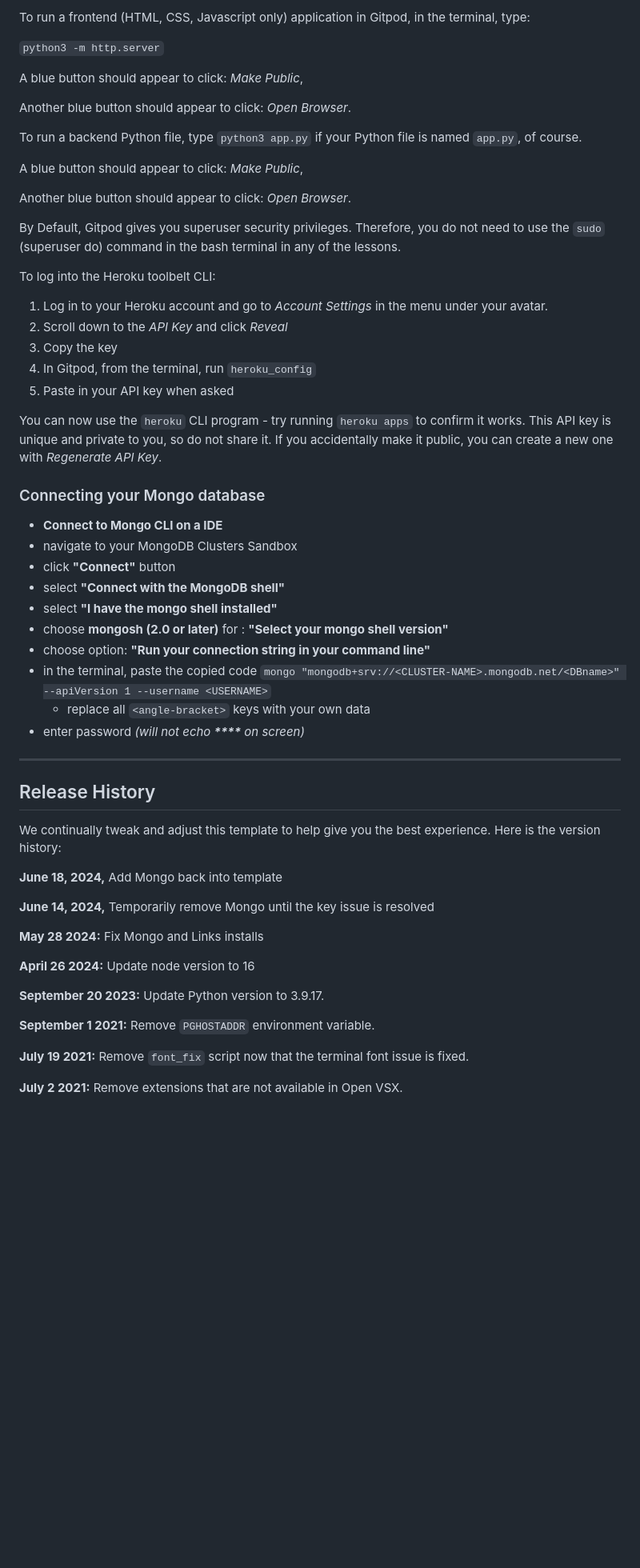
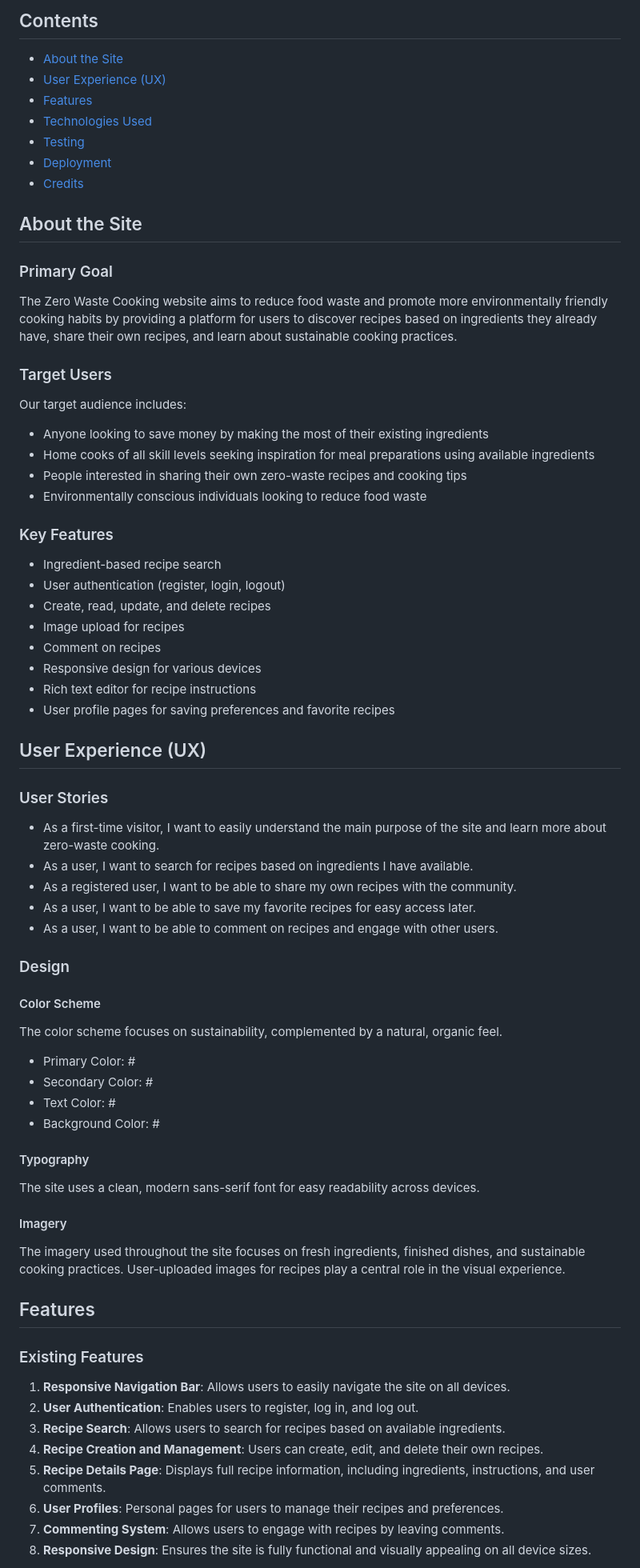
Before and after one commit to waiyiwong/Zero_Waste_Cooking, a Markdown page: README.md, the part around one of its changes. Shown at 80% size. Drawn GitHub-style; blank space fills up the shorter version.

Commit message:
initial draft of readme.md

```diff
--- a/README.md
+++ b/README.md
@@ -10,62 +10,79 @@ You can safely delete this README.md file or change it for your own project. Ple
 
-To run a frontend (HTML, CSS, Javascript only) application in Gitpod, in the terminal, type:
+## Contents
 
-`python3 -m http.server`
+- [About the Site](#about-the-site)
+- [User Experience (UX)](#user-experience-ux)
+- [Features](#features)
+- [Technologies Used](#technologies-used)
+- [Testing](#testing)
+- [Deployment](#deployment)
+- [Credits](#credits)
 
-A blue button should appear to click: _Make Public_,
+## About the Site
 
-Another blue button should appear to click: _Open Browser_.
+### Primary Goal
 
-To run a backend Python file, type `python3 app.py` if your Python file is named `app.py`, of course.
+The Zero Waste Cooking website aims to reduce food waste and promote more environmentally friendly cooking habits by providing a platform for users to discover recipes based on ingredients they already have, share their own recipes, and learn about sustainable cooking practices.
 
-A blue button should appear to click: _Make Public_,
+### Target Users
 
-Another blue button should appear to click: _Open Browser_.
+Our target audience includes:
 
-By Default, Gitpod gives you superuser security privileges. Therefore, you do not need to use the `sudo` (superuser do) command in the bash terminal in any of the lessons.
+- Anyone looking to save money by making the most of their existing ingredients
+- Home cooks of all skill levels seeking inspiration for meal preparations using available ingredients
+- People interested in sharing their own zero-waste recipes and cooking tips
+- Environmentally conscious individuals looking to reduce food waste
 
-To log into the Heroku toolbelt CLI:
+### Key Features
 
-1. Log in to your Heroku account and go to *Account Settings* in the menu under your avatar.
-2. Scroll down to the *API Key* and click *Reveal*
-3. Copy the key
-4. In Gitpod, from the terminal, run `heroku_config`
-5. Paste in your API key when asked
+- Ingredient-based recipe search
+- User authentication (register, login, logout)
+- Create, read, update, and delete recipes
+- Image upload for recipes
+- Comment on recipes
+- Responsive design for various devices
+- Rich text editor for recipe instructions
+- User profile pages for saving preferences and favorite recipes
 
-You can now use the `heroku` CLI program - try running `heroku apps` to confirm it works. This API key is unique and private to you, so do not share it. If you accidentally make it public, you can create a new one with _Regenerate API Key_.
+## User Experience (UX)
 
-### Connecting your Mongo database
+### User Stories
 
-- **Connect to Mongo CLI on a IDE**
-- navigate to your MongoDB Clusters Sandbox
-- click **"Connect"** button
-- select **"Connect with the MongoDB shell"**
-- select **"I have the mongo shell installed"**
-- choose **mongosh (2.0 or later)** for : **"Select your mongo shell version"**
-- choose option: **"Run your connection string in your command line"**
-- in the terminal, paste the copied code `mongo "mongodb+srv://<CLUSTER-NAME>.mongodb.net/<DBname>" --apiVersion 1 --username <USERNAME>`
-  - replace all `<angle-bracket>` keys with your own data
-- enter password _(will not echo **\*\*\*\*** on screen)_
+- As a first-time visitor, I want to easily understand the main purpose of the site and learn more about zero-waste cooking.
+- As a user, I want to search for recipes based on ingredients I have available.
+- As a registered user, I want to be able to share my own recipes with the community.
+- As a user, I want to be able to save my favorite recipes for easy access later.
+- As a user, I want to be able to comment on recipes and engage with other users.
 
-------
+### Design
 
-## Release History
+#### Color Scheme
 
-We continually tweak and adjust this template to help give you the best experience. Here is the version history:
+The color scheme focuses on sustainability, complemented by a natural, organic feel.
 
-**June 18, 2024,** Add Mongo back into template
+- Primary Color: #
+- Secondary Color: #
+- Text Color: #
+- Background Color: #
 
-**June 14, 2024,** Temporarily remove Mongo until the key issue is resolved
+#### Typography
 
-**May 28 2024:** Fix Mongo and Links installs
+The site uses a clean, modern sans-serif font for easy readability across devices.
 
-**April 26 2024:** Update node version to 16
+#### Imagery
 
-**September 20 2023:** Update Python version to 3.9.17.
+The imagery used throughout the site focuses on fresh ingredients, finished dishes, and sustainable cooking practices. User-uploaded images for recipes play a central role in the visual experience.
 
-**September 1 2021:** Remove `PGHOSTADDR` environment variable.
+## Features
 
-**July 19 2021:** Remove `font_fix` script now that the terminal font issue is fixed.
+### Existing Features
 
-**July 2 2021:** Remove extensions that are not available in Open VSX.
+1. **Responsive Navigation Bar**: Allows users to easily navigate the site on all devices.
+2. **User Authentication**: Enables users to register, log in, and log out.
+3. **Recipe Search**: Allows users to search for recipes based on available ingredients.
+4. **Recipe Creation and Management**: Users can create, edit, and delete their own recipes.
+5. **Recipe Details Page**: Displays full recipe information, including ingredients, instructions, and user comments.
+6. **User Profiles**: Personal pages for users to manage their recipes and preferences.
+7. **Commenting System**: Allows users to engage with recipes by leaving comments.
+8. **Responsive Design**: Ensures the site is fully functional and visually appealing on all device sizes.
 
```
Also changed, not shown: other parts of README.md (+53 -44 lines).
